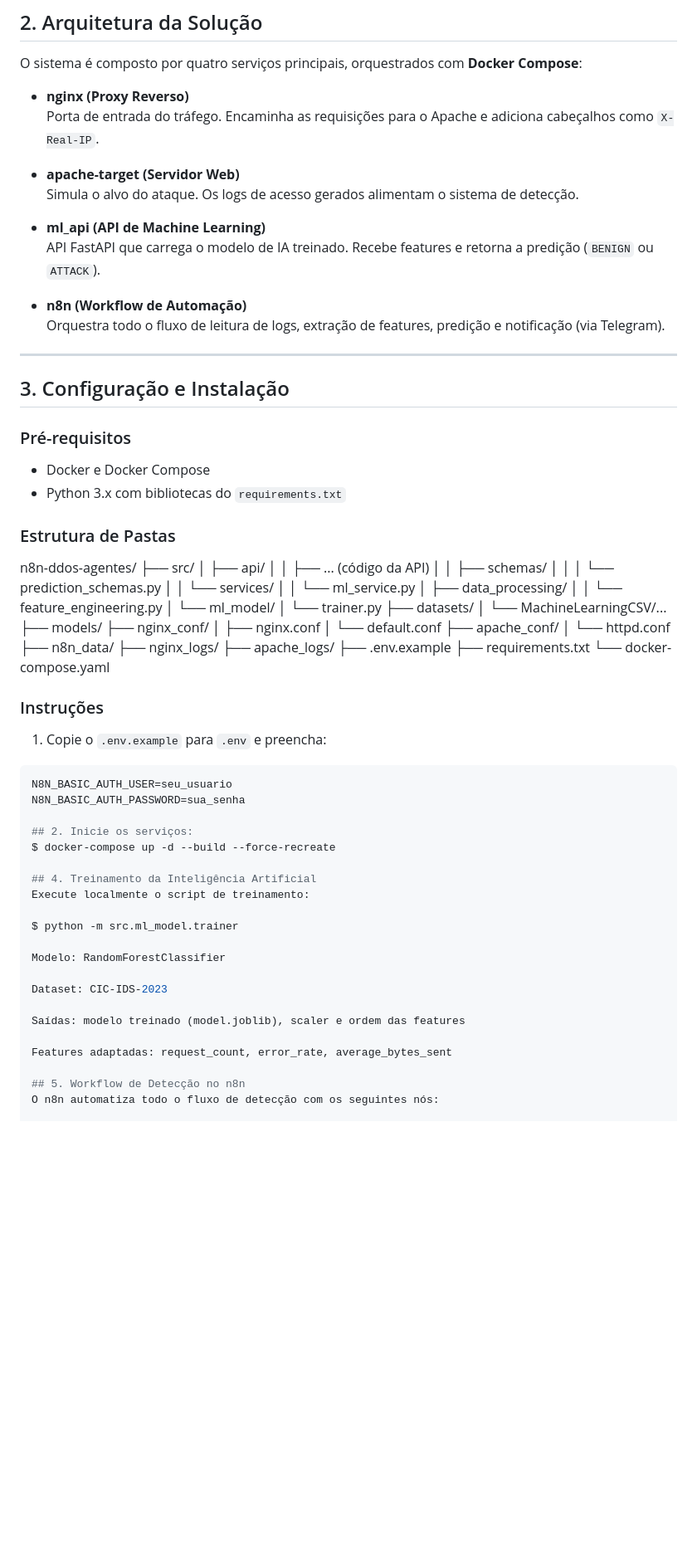
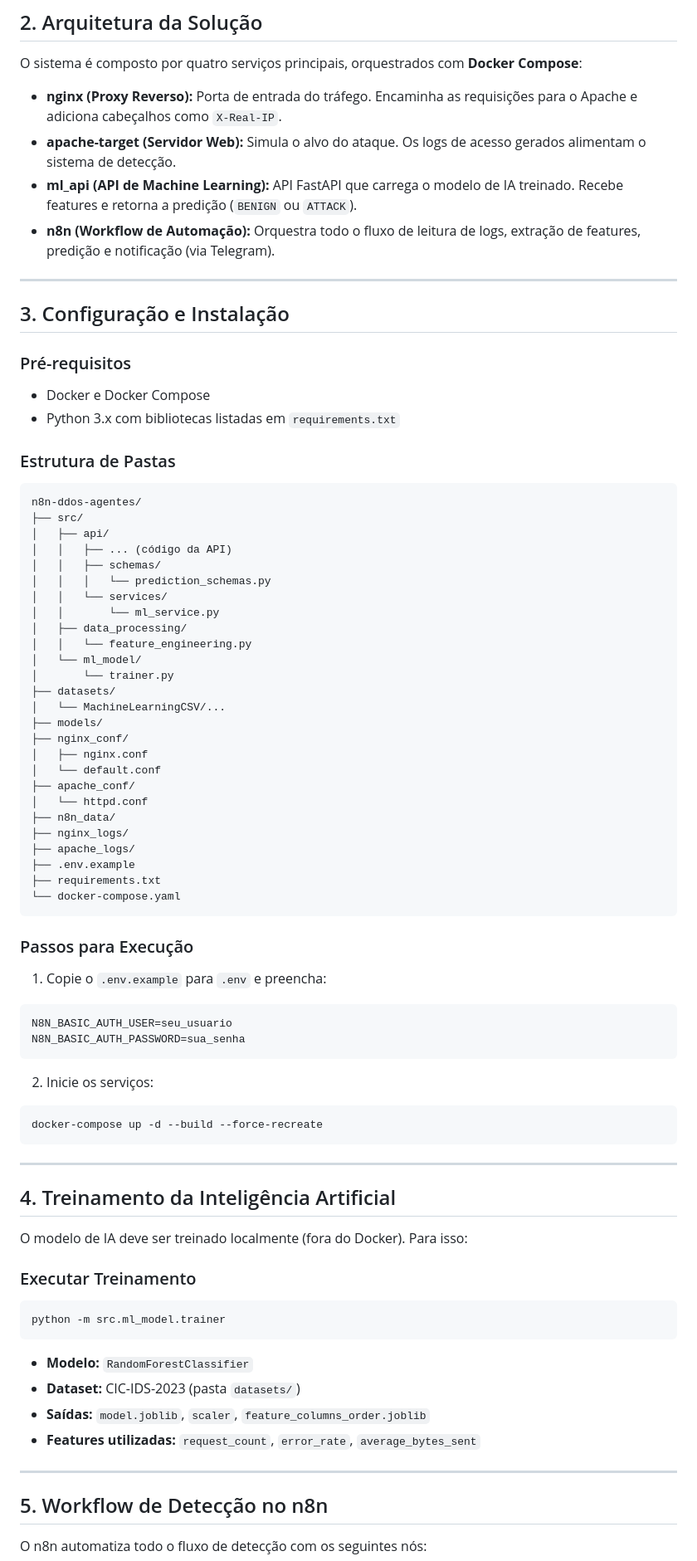
Before and after one commit to LuizRojas/n8n-ddos-agentes, a Markdown page: README.md, the part around one of its changes. Shown at 83% size. GitHub-like rendering; blank space fills up the shorter version.

````diff
--- a/README.md
+++ b/README.md
@@ -10,17 +10,10 @@ Este projeto visa detectar ataques DDoS em tempo real utilizando algoritmos de *
 
 O sistema é composto por quatro serviços principais, orquestrados com **Docker Compose**:
 
-- **nginx (Proxy Reverso)**
-  Porta de entrada do tráfego. Encaminha as requisições para o Apache e adiciona cabeçalhos como `X-Real-IP`.
-
-- **apache-target (Servidor Web)**
-  Simula o alvo do ataque. Os logs de acesso gerados alimentam o sistema de detecção.
-
-- **ml_api (API de Machine Learning)**
-  API FastAPI que carrega o modelo de IA treinado. Recebe features e retorna a predição (`BENIGN` ou `ATTACK`).
-
-- **n8n (Workflow de Automação)**
-  Orquestra todo o fluxo de leitura de logs, extração de features, predição e notificação (via Telegram).
+- **nginx (Proxy Reverso):** Porta de entrada do tráfego. Encaminha as requisições para o Apache e adiciona cabeçalhos como `X-Real-IP`.
+- **apache-target (Servidor Web):** Simula o alvo do ataque. Os logs de acesso gerados alimentam o sistema de detecção.
+- **ml_api (API de Machine Learning):** API FastAPI que carrega o modelo de IA treinado. Recebe features e retorna a predição (`BENIGN` ou `ATTACK`).
+- **n8n (Workflow de Automação):** Orquestra todo o fluxo de leitura de logs, extração de features, predição e notificação (via Telegram).
 
 ---
 
@@ -29,61 +22,74 @@ O sistema é composto por quatro serviços principais, orquestrados com **Docker
 ### Pré-requisitos
 
 - Docker e Docker Compose
-- Python 3.x com bibliotecas do `requirements.txt`
+- Python 3.x com bibliotecas listadas em `requirements.txt`
 
 ### Estrutura de Pastas
 
+```
 n8n-ddos-agentes/
 ├── src/
-│ ├── api/
-│ │ ├── ... (código da API)
-│ │ ├── schemas/
-│ │ │ └── prediction_schemas.py
-│ │ └── services/
-│ │ └── ml_service.py
-│ ├── data_processing/
-│ │ └── feature_engineering.py
-│ └── ml_model/
-│ └── trainer.py
+│   ├── api/
+│   │   ├── ... (código da API)
+│   │   ├── schemas/
+│   │   │   └── prediction_schemas.py
+│   │   └── services/
+│   │       └── ml_service.py
+│   ├── data_processing/
+│   │   └── feature_engineering.py
+│   └── ml_model/
+│       └── trainer.py
 ├── datasets/
-│ └── MachineLearningCSV/...
+│   └── MachineLearningCSV/...
 ├── models/
 ├── nginx_conf/
-│ ├── nginx.conf
-│ └── default.conf
+│   ├── nginx.conf
+│   └── default.conf
 ├── apache_conf/
-│ └── httpd.conf
+│   └── httpd.conf
 ├── n8n_data/
 ├── nginx_logs/
 ├── apache_logs/
 ├── .env.example
 ├── requirements.txt
 └── docker-compose.yaml
+```
 
-### Instruções
+### Passos para Execução
 
 1. Copie o `.env.example` para `.env` e preencha:
 
 ```env
 N8N_BASIC_AUTH_USER=seu_usuario
 N8N_BASIC_AUTH_PASSWORD=sua_senha
+```
 
-## 2. Inicie os serviços:
-$ docker-compose up -d --build --force-recreate
+2. Inicie os serviços:
+
+```bash
+docker-compose up -d --build --force-recreate
+```
+
+---
 
 ## 4. Treinamento da Inteligência Artificial
-Execute localmente o script de treinamento:
 
-$ python -m src.ml_model.trainer
+O modelo de IA deve ser treinado localmente (fora do Docker). Para isso:
 
-Modelo: RandomForestClassifier
+### Executar Treinamento
 
-Dataset: CIC-IDS-2023
+```bash
+python -m src.ml_model.trainer
+```
 
-Saídas: modelo treinado (model.joblib), scaler e ordem das features
+- **Modelo:** `RandomForestClassifier`
+- **Dataset:** CIC-IDS-2023 (pasta `datasets/`)
+- **Saídas:** `model.joblib`, `scaler`, `feature_columns_order.joblib`
+- **Features utilizadas:** `request_count`, `error_rate`, `average_bytes_sent`
 
-Features adaptadas: request_count, error_rate, average_bytes_sent
+---
 
 ## 5. Workflow de Detecção no n8n
+
 O n8n automatiza todo o fluxo de detecção com os seguintes nós:
 
````
Also changed, not shown: other parts of README.md (+33 -25 lines).
